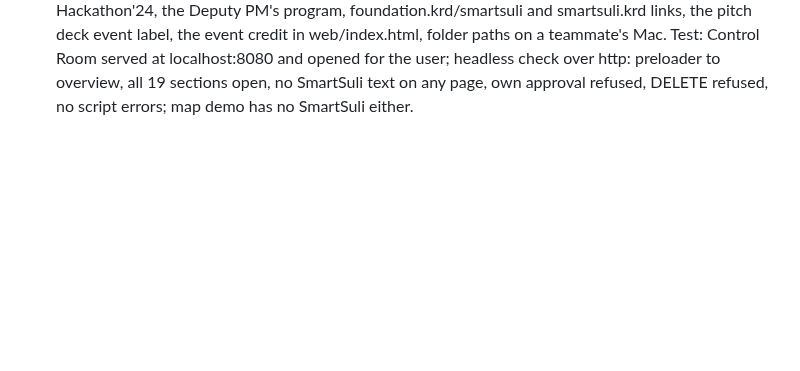
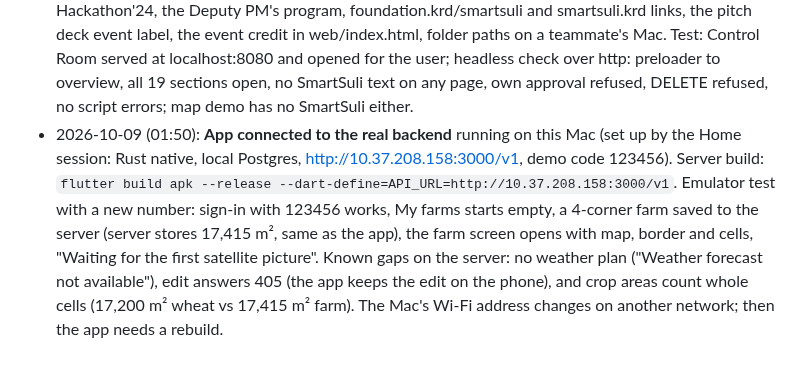
Before and after one commit to zanyaromar981-source/AI-Driven_Agriculture, a Markdown page: STATUS.md, the part around the change. Rendered like a GitHub page; blank space fills up the shorter version.

Commit message:
STATUS: app connected to the backend on this Mac
- Sign-in, add farm and the farm screen work against the real server; known gaps listed

```diff
--- a/STATUS.md
+++ b/STATUS.md
@@ -214,3 +214,4 @@
 - 2026-10-09 (02:15): **Control Room rebuilt in Pen, `design/web/jutyar_control_room.pen`** (user: rebuild the website in Pen with high precision). `dom2pen.js` converts the live page into .pen layers with the browser's measurements (boxes, text, Lucide icons, inputs, switches, borders, radius, shadows, gradients, z-order); maps, satellite pictures and the logo are images in `assets/`. `build_web_pen.py` drives headless Edge and writes 48 top-level frames: A0 motion spec (16 details, where, how, frames), A1 to A6 the opening sequence frozen at key moments with captions, B01 to B19 every section full page, C1 to C10 skeleton, decrypt, blur-up, cursor and magnetic button, scroll progress, drawer, phone reveal, role lock, search. Pen's own import worked once but timed out on large pages and its edits stay in memory, so the file is generated on disk instead. Test: opened in Pen and exported, compared with the browser: positions and styles match; fixed text spacing after bold words, paint order of fixed layers, variable font weight, scaled counter.
 - 2026-10-09 (02:16): **Dashboard design: wordmark SmartSuli renamed to Jutyar** (user: name it Jutyar as the app). 22 wordmarks in `design/dashboard/jutyar_dashboard.pen`; research documents and the older `web/index.html` keep the old working name for now.
 - 2026-10-09 (02:40): **SmartSuli renamed to Jutyar where it names our product** (user: rename everywhere; DECISION (user): our product only, the real hackathon and organizer keep their name, links kept). Renamed: README title, STATUS title, `SmartSuli_10_Ideas_Report.md` to `Jutyar_10_Ideas_Report.md` (and its references), app description and map user agent, the backtest and map-build user agents, research library notes. Kept on purpose: the SmartSuli AI Challenge and Hackathon'24, the Deputy PM's program, foundation.krd/smartsuli and smartsuli.krd links, the pitch deck event label, the event credit in web/index.html, folder paths on a teammate's Mac. Test: Control Room served at localhost:8080 and opened for the user; headless check over http: preloader to overview, all 19 sections open, no SmartSuli text on any page, own approval refused, DELETE refused, no script errors; map demo has no SmartSuli either.
+- 2026-10-09 (01:50): **App connected to the real backend** running on this Mac (set up by the Home session: Rust native, local Postgres, http://10.37.208.158:3000/v1, demo code 123456). Server build: `flutter build apk --release --dart-define=API_URL=http://10.37.208.158:3000/v1`. Emulator test with a new number: sign-in with 123456 works, My farms starts empty, a 4-corner farm saved to the server (server stores 17,415 m², same as the app), the farm screen opens with map, border and cells, "Waiting for the first satellite picture". Known gaps on the server: no weather plan ("Weather forecast not available"), edit answers 405 (the app keeps the edit on the phone), and crop areas count whole cells (17,200 m² wheat vs 17,415 m² farm). The Mac's Wi-Fi address changes on another network; then the app needs a rebuild.
```
